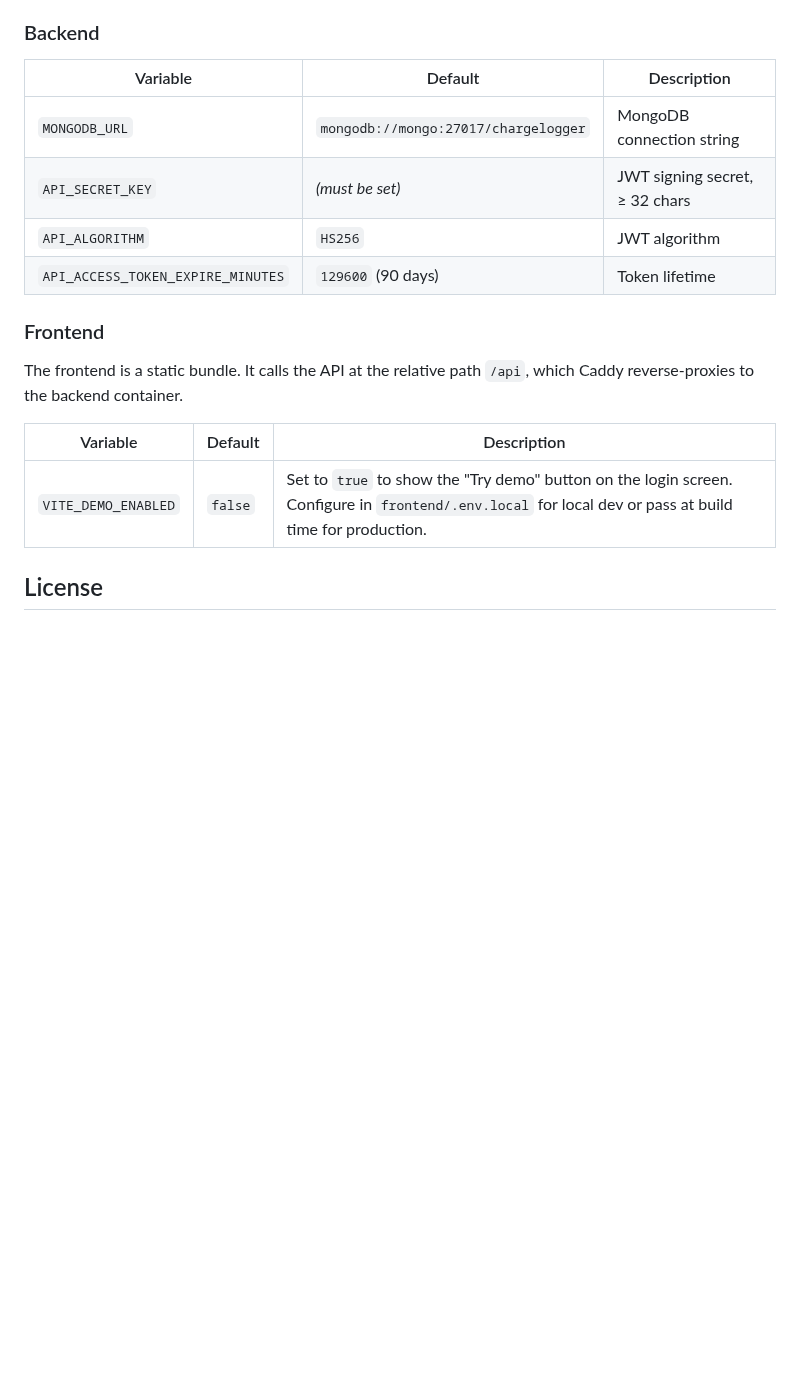
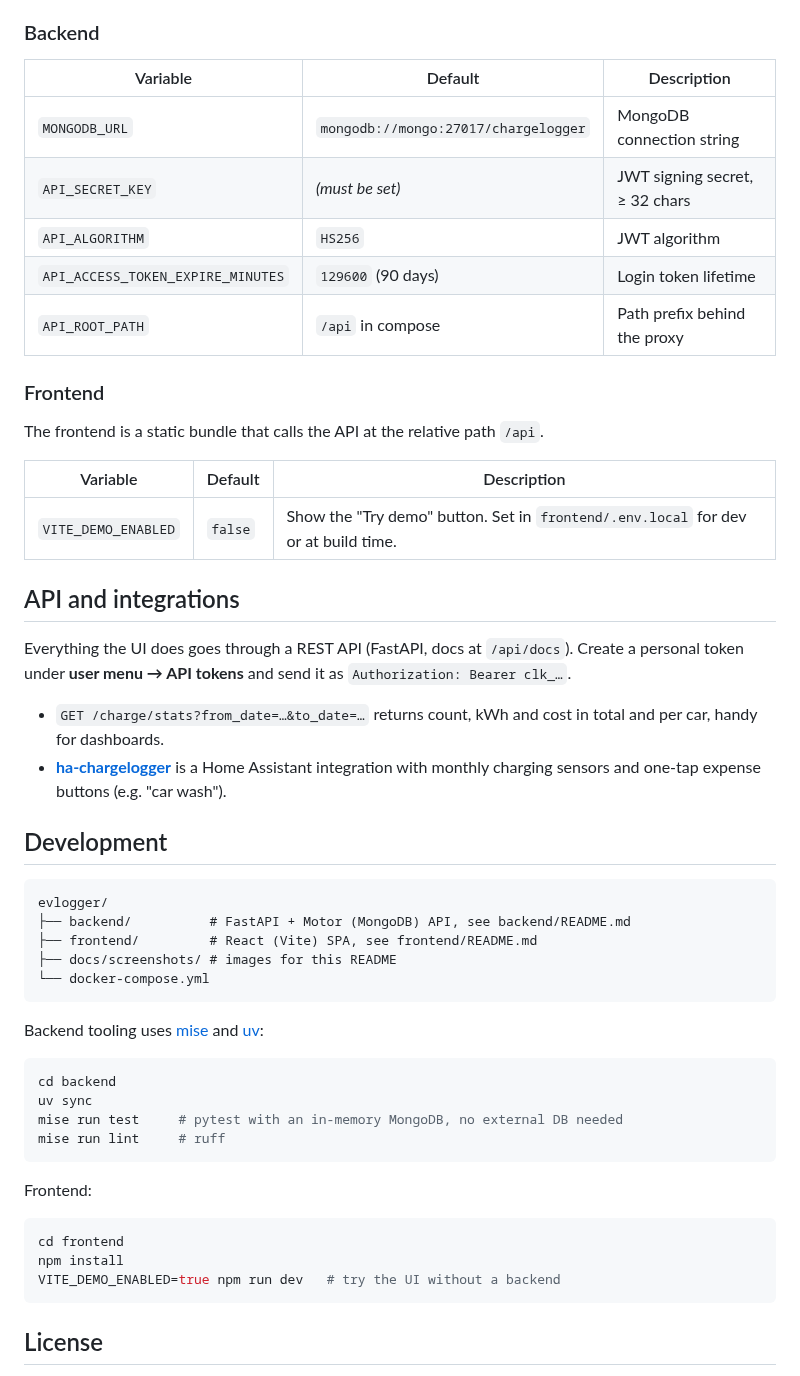
Before and after one commit to ict/evlogger, a Markdown page: README.md, the part around one of its changes. GitHub-like rendering; blank space fills up the shorter version.

````diff
--- a/README.md
+++ b/README.md
@@ -60,22 +74,58 @@ These can be set in `docker-compose.yml` or in a `.env` file when running locall
 
 ### Backend
 
-| Variable                          | Default                              | Description                        |
-|-----------------------------------|--------------------------------------|------------------------------------|
-| `MONGODB_URL`                     | `mongodb://mongo:27017/chargelogger` | MongoDB connection string          |
-| `API_SECRET_KEY`                  | *(must be set)*                      | JWT signing secret, ≥ 32 chars     |
-| `API_ALGORITHM`                   | `HS256`                              | JWT algorithm                      |
-| `API_ACCESS_TOKEN_EXPIRE_MINUTES` | `129600` (90 days)                   | Token lifetime                     |
+| Variable                          | Default                              | Description                    |
+|-----------------------------------|--------------------------------------|--------------------------------|
+| `MONGODB_URL`                     | `mongodb://mongo:27017/chargelogger` | MongoDB connection string      |
+| `API_SECRET_KEY`                  | *(must be set)*                      | JWT signing secret, ≥ 32 chars |
+| `API_ALGORITHM`                   | `HS256`                              | JWT algorithm                  |
+| `API_ACCESS_TOKEN_EXPIRE_MINUTES` | `129600` (90 days)                   | Login token lifetime           |
+| `API_ROOT_PATH`                   | `/api` in compose                    | Path prefix behind the proxy   |
 
 ### Frontend
 
-The frontend is a static bundle. It calls the API at the relative path `/api`,
-which Caddy reverse-proxies to the backend container.
+The frontend is a static bundle that calls the API at the relative path `/api`.
 
-| Variable             | Default | Description                                                                 |
-|----------------------|---------|-----------------------------------------------------------------------------|
-| `VITE_DEMO_ENABLED`  | `false` | Set to `true` to show the "Try demo" button on the login screen. Configure in `frontend/.env.local` for local dev or pass at build time for production. |
+| Variable            | Default | Description                                                    |
+|---------------------|---------|----------------------------------------------------------------|
+| `VITE_DEMO_ENABLED` | `false` | Show the "Try demo" button. Set in `frontend/.env.local` for dev or at build time. |
 
+## API and integrations
+
+Everything the UI does goes through a REST API (FastAPI, docs at `/api/docs`). Create a
+personal token under **user menu → API tokens** and send it as `Authorization: Bearer clk_…`.
+
+- `GET /charge/stats?from_date=…&to_date=…` returns count, kWh and cost in total and per car,
+  handy for dashboards.
+- [**ha-chargelogger**](https://github.com/ict/ha-chargelogger) is a Home Assistant integration
+  with monthly charging sensors and one-tap expense buttons (e.g. "car wash").
+
+## Development
+
+```
+evlogger/
+├── backend/          # FastAPI + Motor (MongoDB) API, see backend/README.md
+├── frontend/         # React (Vite) SPA, see frontend/README.md
+├── docs/screenshots/ # images for this README
+└── docker-compose.yml
+```
+
+Backend tooling uses [mise](https://mise.jdx.dev) and [uv](https://docs.astral.sh/uv/):
+
+```bash
+cd backend
+uv sync
+mise run test     # pytest with an in-memory MongoDB, no external DB needed
+mise run lint     # ruff
+```
+
+Frontend:
+
+```bash
+cd frontend
+npm install
+VITE_DEMO_ENABLED=true npm run dev   # try the UI without a backend
+```
 
 ## License
 
````
Also changed, not shown: other parts of README.md (+60 -46 lines), docs/screenshots/charges.png (added), docs/screenshots/cpos.png (added), docs/screenshots/dashboard.png (added), docs/screenshots/expenses.png (added), docs/screenshots/mobile.png (added), docs/screenshots/trends.png (added).
